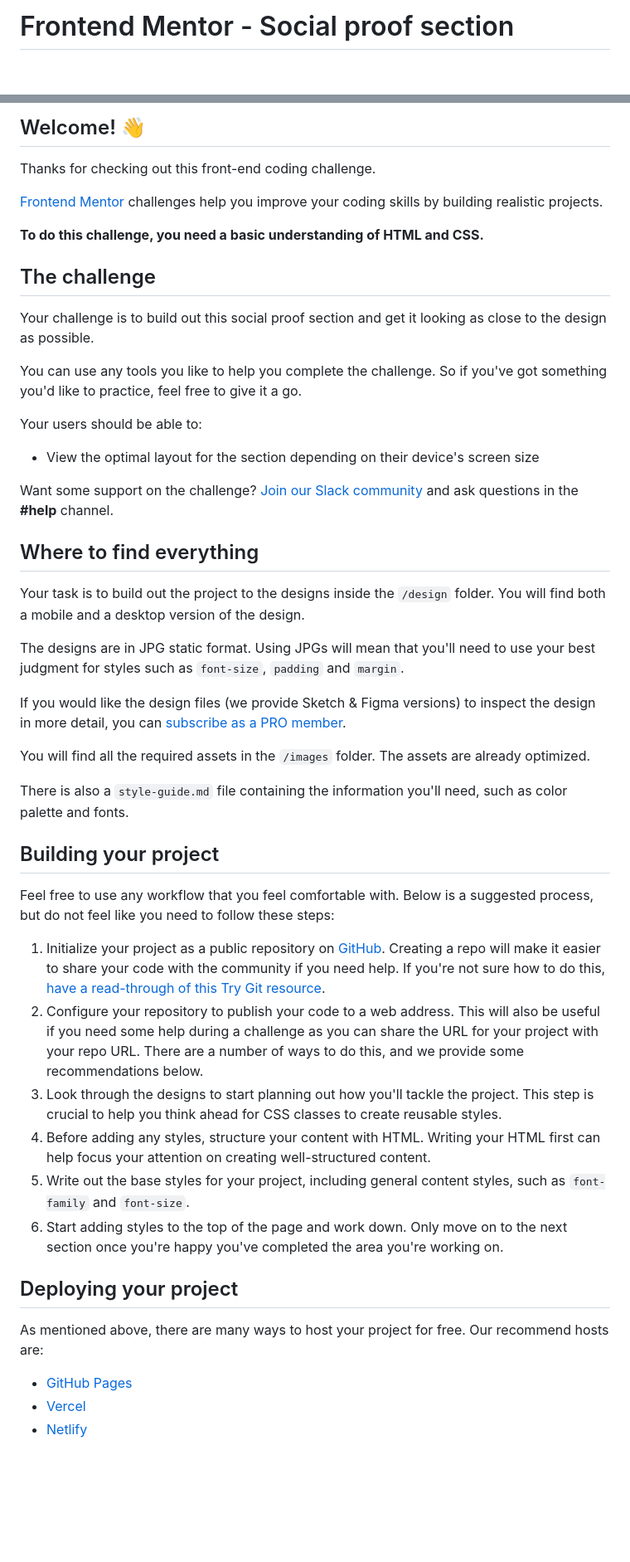
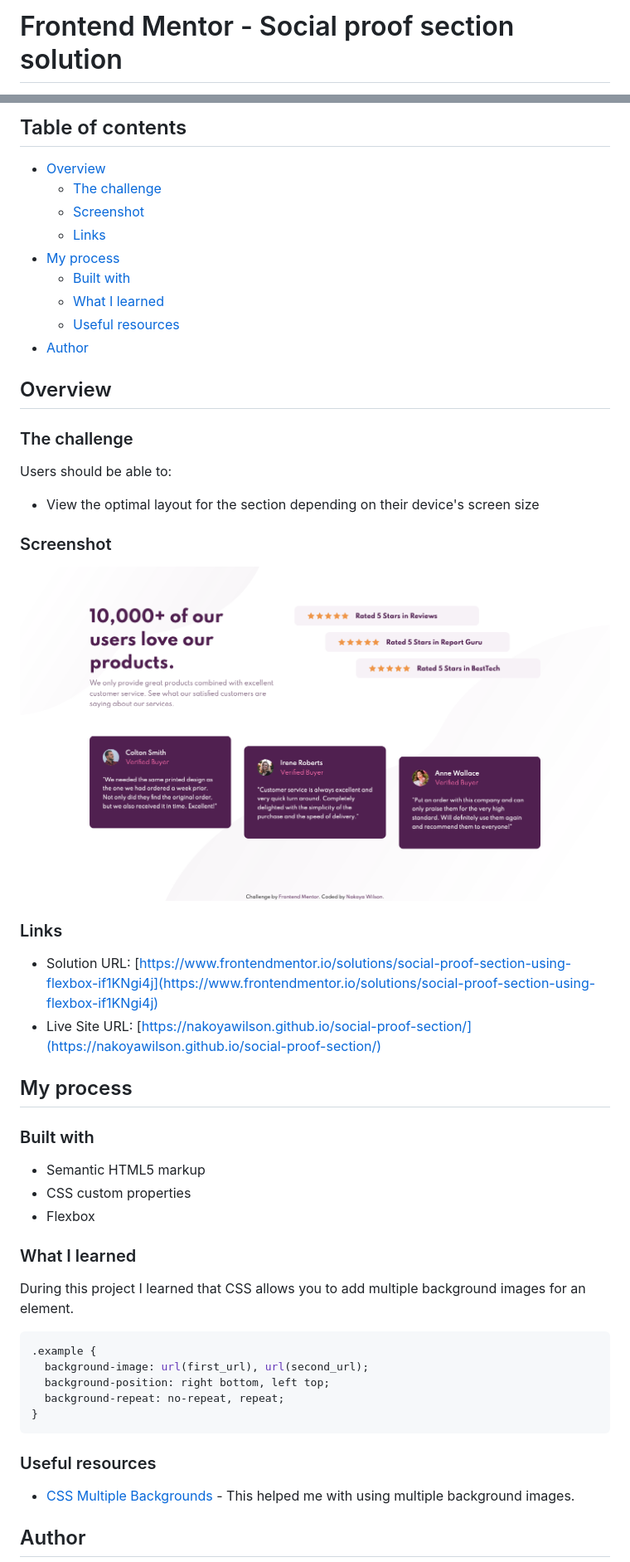
Before and after one commit to nakoyawilson/social-proof-section, a Markdown page: README.md, 2 parts joined by grey strips. Shown: that part at 83% size. GitHub-like rendering; pictures changed too: images/screenshot.png (added); blank space fills up the shorter version.

Commit message:
Add screenshot and update README file

````diff
--- a/README.md
+++ b/README.md
@@ -1,2 +1,2 @@
-# Frontend Mentor - Social proof section
+# Frontend Mentor - Social proof section solution
 
@@ -4,52 +4,57 @@
 
-## Welcome! 👋
+## Table of contents
 
-Thanks for checking out this front-end coding challenge.
+- [Overview](#overview)
+  - [The challenge](#the-challenge)
+  - [Screenshot](#screenshot)
+  - [Links](#links)
+- [My process](#my-process)
+  - [Built with](#built-with)
+  - [What I learned](#what-i-learned)
+  - [Useful resources](#useful-resources)
+- [Author](#author)
 
-[Frontend Mentor](https://www.frontendmentor.io) challenges help you improve your coding skills by building realistic projects.
 
-**To do this challenge, you need a basic understanding of HTML and CSS.**
+## Overview
 
-## The challenge
+### The challenge
 
-Your challenge is to build out this social proof section and get it looking as close to the design as possible.
-
-You can use any tools you like to help you complete the challenge. So if you've got something you'd like to practice, feel free to give it a go.
-
-Your users should be able to:
+Users should be able to:
 
 - View the optimal layout for the section depending on their device's screen size
 
-Want some support on the challenge? [Join our Slack community](https://www.frontendmentor.io/slack) and ask questions in the **#help** channel.
+### Screenshot
 
-## Where to find everything
+![](./images/screenshot.png)
 
-Your task is to build out the project to the designs inside the `/design` folder. You will find both a mobile and a desktop version of the design.
+### Links
 
-The designs are in JPG static format. Using JPGs will mean that you'll need to use your best judgment for styles such as `font-size`, `padding` and `margin`.
+- Solution URL: [https://www.frontendmentor.io/solutions/social-proof-section-using-flexbox-if1KNgi4j](https://www.frontendmentor.io/solutions/social-proof-section-using-flexbox-if1KNgi4j)
+- Live Site URL: [https://nakoyawilson.github.io/social-proof-section/](https://nakoyawilson.github.io/social-proof-section/)
 
-If you would like the design files (we provide Sketch & Figma versions) to inspect the design in more detail, you can [subscribe as a PRO member](https://www.frontendmentor.io/pro).
+## My process
 
-You will find all the required assets in the `/images` folder. The assets are already optimized.
+### Built with
 
-There is also a `style-guide.md` file containing the information you'll need, such as color palette and fonts.
+- Semantic HTML5 markup
+- CSS custom properties
+- Flexbox
 
-## Building your project
+### What I learned
 
-Feel free to use any workflow that you feel comfortable with. Below is a suggested process, but do not feel like you need to follow these steps:
+During this project I learned that CSS allows you to add multiple background images for an element.
 
-1. Initialize your project as a public repository on [GitHub](https://github.com/). Creating a repo will make it easier to share your code with the community if you need help. If you're not sure how to do this, [have a read-through of this Try Git resource](https://try.github.io/).
-2. Configure your repository to publish your code to a web address. This will also be useful if you need some help during a challenge as you can share the URL for your project with your repo URL. There are a number of ways to do this, and we provide some recommendations below.
-3. Look through the designs to start planning out how you'll tackle the project. This step is crucial to help you think ahead for CSS classes to create reusable styles.
-4. Before adding any styles, structure your content with HTML. Writing your HTML first can help focus your attention on creating well-structured content.
-5. Write out the base styles for your project, including general content styles, such as `font-family` and `font-size`.
-6. Start adding styles to the top of the page and work down. Only move on to the next section once you're happy you've completed the area you're working on.
+```css
+.example {
+  background-image: url(first_url), url(second_url);
+  background-position: right bottom, left top;
+  background-repeat: no-repeat, repeat;
+}
+```
 
-## Deploying your project
+### Useful resources
 
-As mentioned above, there are many ways to host your project for free. Our recommend hosts are:
+- [CSS Multiple Backgrounds](https://www.w3schools.com/css/css3_backgrounds.asp) - This helped me with using multiple background images.
 
-- [GitHub Pages](https://pages.github.com/)
-- [Vercel](https://vercel.com/)
-- [Netlify](https://www.netlify.com/)
+## Author
 
````
Also changed, not shown: other parts of README.md (+5 -37 lines).
